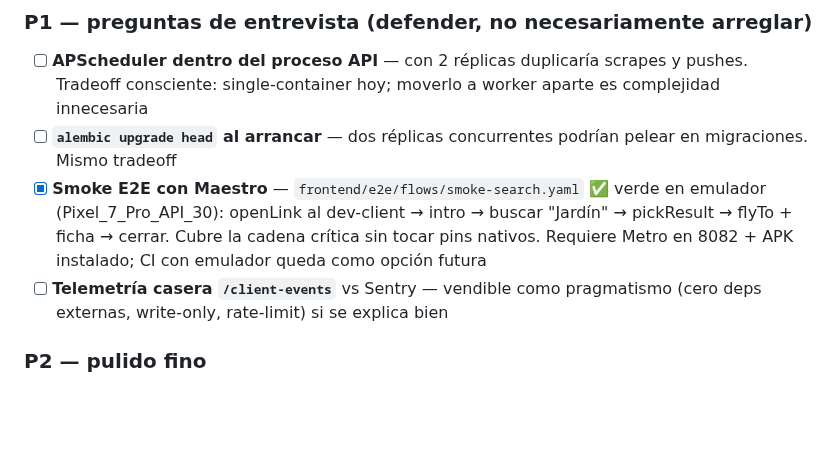
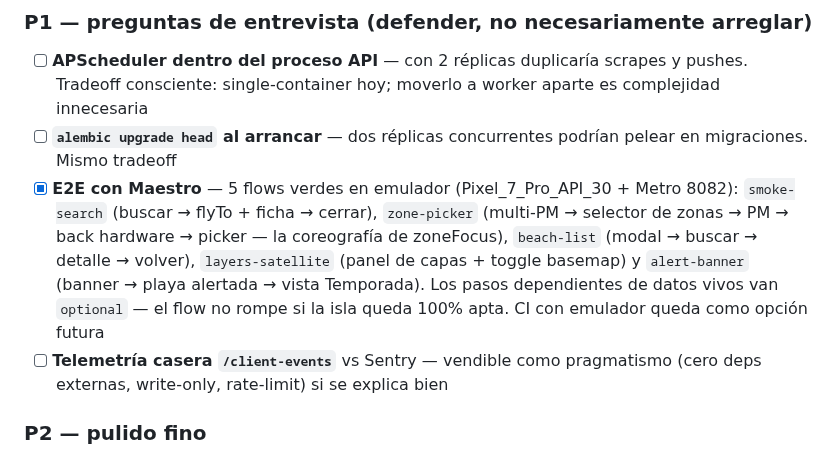
Before and after one commit to ayozegr05/checkcoast-tenerife, a Markdown page: KNOWN_ISSUES.md, the part around the change. Rendered like a GitHub page; blank space fills up the shorter version.

Commit message:
docs: E2E ampliado a 5 flows verdes en KNOWN_ISSUES
Generated with [Devin](https://devin.ai)

Co-Authored-By: Devin <158243242+devin-ai-integration[bot]@users.noreply.github.com>

```diff
--- a/KNOWN_ISSUES.md
+++ b/KNOWN_ISSUES.md
@@ -173,11 +173,16 @@ se nota primero al revisar. Ir tachando poco a poco.
       moverlo a worker aparte es complejidad innecesaria
 - [ ] **`alembic upgrade head` al arrancar** — dos réplicas
       concurrentes podrían pelear en migraciones. Mismo tradeoff
-- [x] **Smoke E2E con Maestro** — `frontend/e2e/flows/smoke-search.yaml`
-      ✅ verde en emulador (Pixel_7_Pro_API_30): openLink al dev-client
-      → intro → buscar "Jardín" → pickResult → flyTo + ficha → cerrar.
-      Cubre la cadena crítica sin tocar pins nativos. Requiere Metro en
-      8082 + APK instalado; CI con emulador queda como opción futura
+- [x] **E2E con Maestro** — 5 flows verdes en emulador
+      (Pixel_7_Pro_API_30 + Metro 8082): `smoke-search` (buscar →
+      flyTo + ficha → cerrar), `zone-picker` (multi-PM → selector de
+      zonas → PM → back hardware → picker — la coreografía de
+      zoneFocus), `beach-list` (modal → buscar → detalle → volver),
+      `layers-satellite` (panel de capas + toggle basemap) y
+      `alert-banner` (banner → playa alertada → vista Temporada).
+      Los pasos dependientes de datos vivos van `optional` — el flow
+      no rompe si la isla queda 100% apta. CI con emulador queda como
+      opción futura
 - [ ] **Telemetría casera `/client-events`** vs Sentry — vendible como
       pragmatismo (cero deps externas, write-only, rate-limit) si se
       explica bien
```
